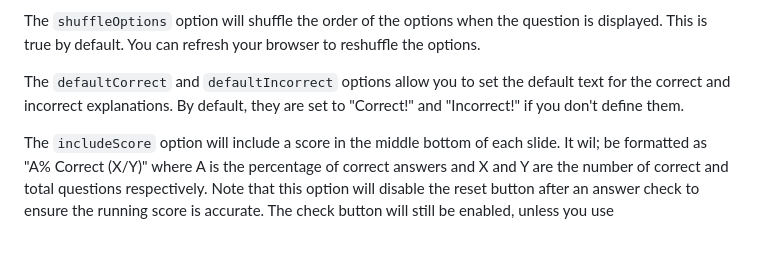
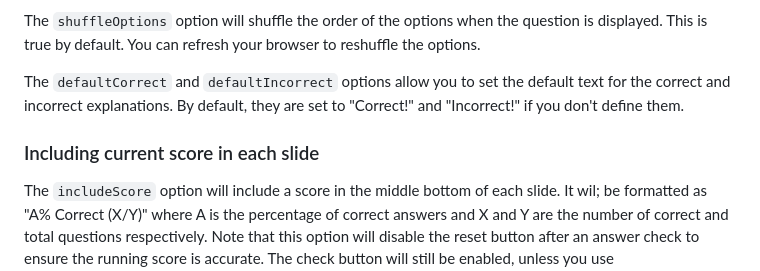
Before and after one commit to parmsam/quarto-quiz, a Markdown page: README.md, the part around the change. GitHub-like rendering; blank space fills up the shorter version.

Commit message:
add header

```diff
--- a/README.md
+++ b/README.md
@@ -71,6 +71,8 @@ The `shuffleOptions` option will shuffle the order of the options when the quest
 
 The `defaultCorrect` and `defaultIncorrect` options allow you to set the default text for the correct and incorrect explanations. By default, they are set to "Correct!" and "Incorrect!" if you don't define them.
 
+### Including current score in each slide
+
 The `includeScore` option will include a score in the middle bottom of each slide. It wil; be formatted as "A% Correct (X/Y)" where A is the percentage of correct answers and X and Y are the number of correct and total questions respectively. Note that this option will disable the reset button after an answer check to ensure the running score is accurate. The check button will still be enabled, unless you use `disableOnCheck`. This is false by default.
 
 ### Custom explanations for each option
```
